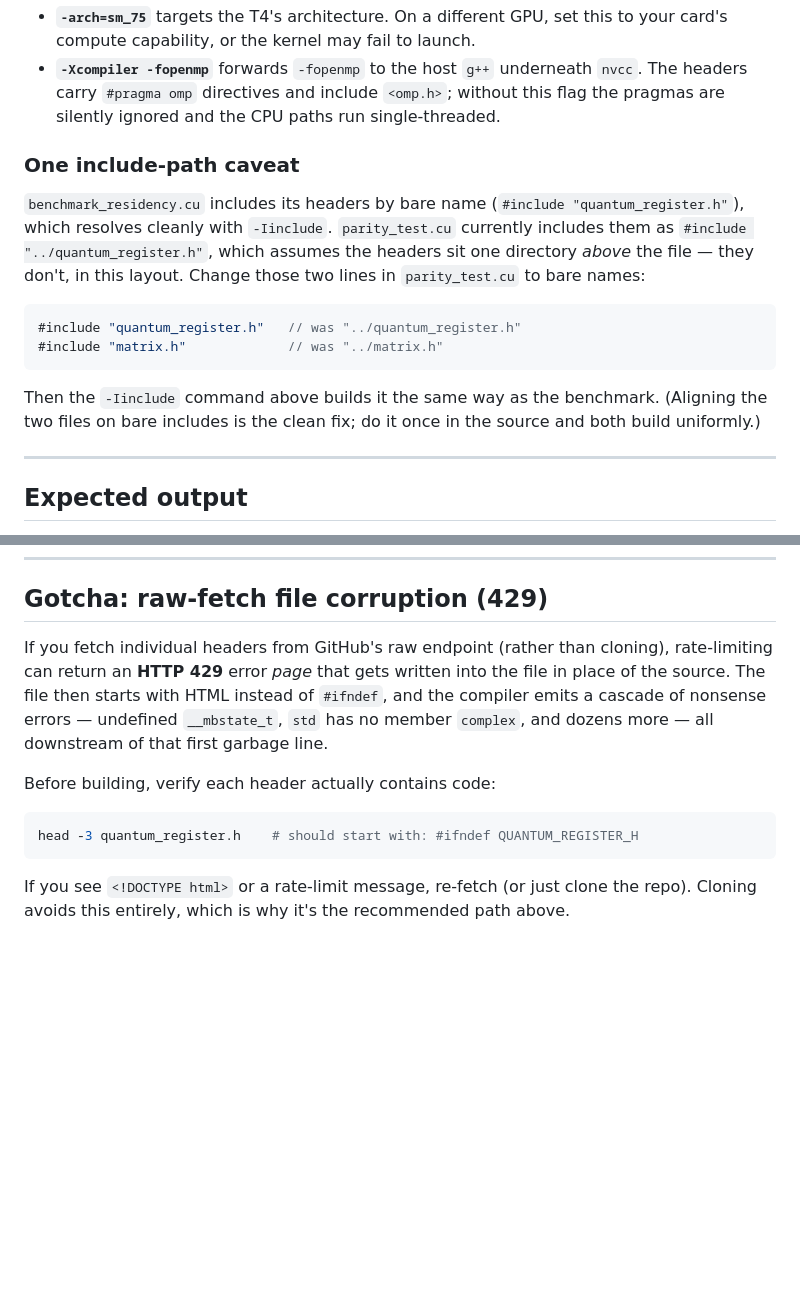
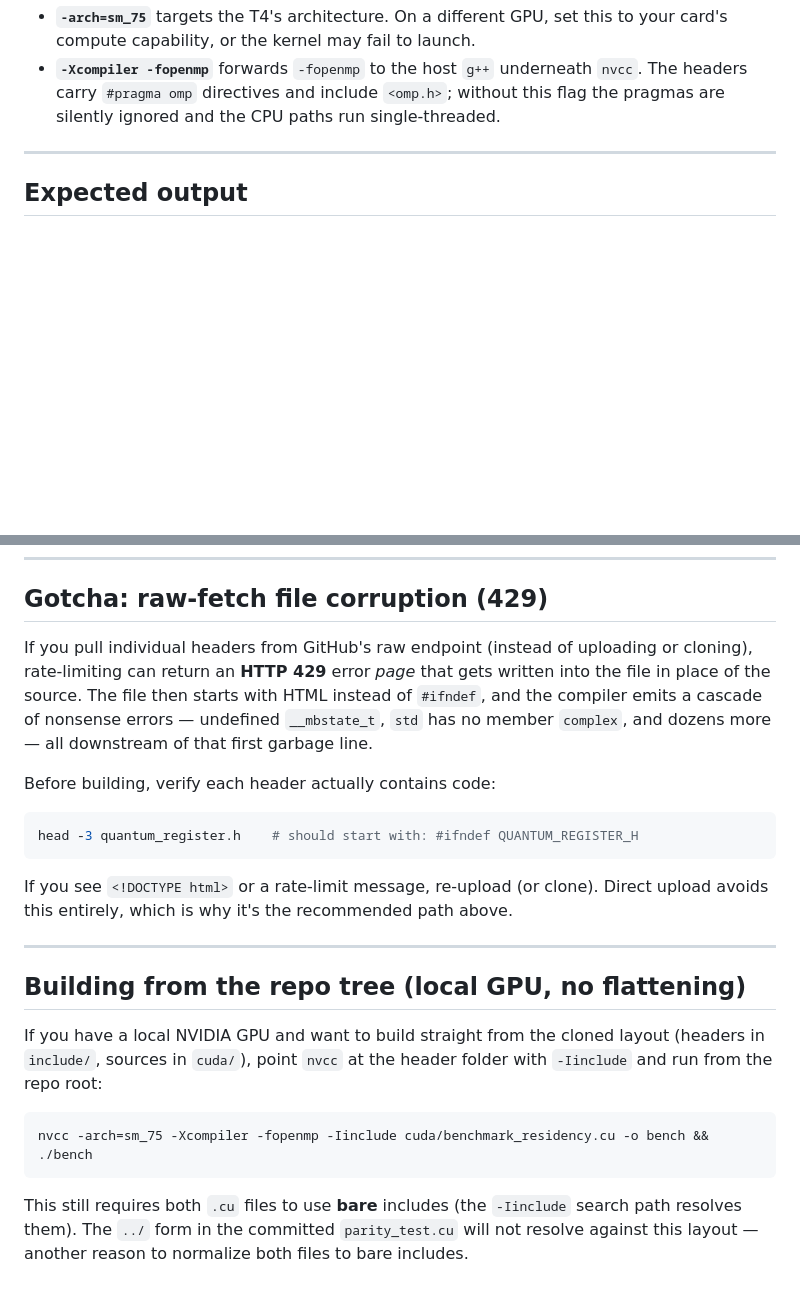
Before and after one commit to Ryuzaki0786/Quantum-Simulation, a Markdown page: SETUP.md, 2 parts joined by grey strips. Rendered like a GitHub page; blank space fills up the shorter version.

````diff
--- a/SETUP.md
+++ b/SETUP.md
@@ -47,17 +66,6 @@ Two flags worth understanding:
 
 - **`-arch=sm_75`** targets the T4's architecture. On a different GPU, set this to your card's compute capability, or the kernel may fail to launch.
 - **`-Xcompiler -fopenmp`** forwards `-fopenmp` to the host `g++` underneath `nvcc`. The headers carry `#pragma omp` directives and include `<omp.h>`; without this flag the pragmas are silently ignored and the CPU paths run single-threaded.
-
-### One include-path caveat
-
-`benchmark_residency.cu` includes its headers by bare name (`#include "quantum_register.h"`), which resolves cleanly with `-Iinclude`. `parity_test.cu` currently includes them as `#include "../quantum_register.h"`, which assumes the headers sit one directory *above* the file — they don't, in this layout. Change those two lines in `parity_test.cu` to bare names:
-
-```cpp
-#include "quantum_register.h"   // was "../quantum_register.h"
-#include "matrix.h"             // was "../matrix.h"
-```
-
-Then the `-Iinclude` command above builds it the same way as the benchmark. (Aligning the two files on bare includes is the clean fix; do it once in the source and both build uniformly.)
 
 ---
 
@@ -92,7 +100,7 @@ The benchmark discards a warm-up call first, so the one-time CUDA context-initia
 
 ## Gotcha: raw-fetch file corruption (429)
 
-If you fetch individual headers from GitHub's raw endpoint (rather than cloning), rate-limiting can return an **HTTP 429** error *page* that gets written into the file in place of the source. The file then starts with HTML instead of `#ifndef`, and the compiler emits a cascade of nonsense errors — undefined `__mbstate_t`, `std` has no member `complex`, and dozens more — all downstream of that first garbage line.
+If you pull individual headers from GitHub's raw endpoint (instead of uploading or cloning), rate-limiting can return an **HTTP 429** error *page* that gets written into the file in place of the source. The file then starts with HTML instead of `#ifndef`, and the compiler emits a cascade of nonsense errors — undefined `__mbstate_t`, `std` has no member `complex`, and dozens more — all downstream of that first garbage line.
 
 Before building, verify each header actually contains code:
 
@@ -100,4 +108,16 @@ Before building, verify each header actually contains code:
 head -3 quantum_register.h    # should start with: #ifndef QUANTUM_REGISTER_H
 ```
 
-If you see `<!DOCTYPE html>` or a rate-limit message, re-fetch (or just clone the repo). Cloning avoids this entirely, which is why it's the recommended path above.
+If you see `<!DOCTYPE html>` or a rate-limit message, re-upload (or clone). Direct upload avoids this entirely, which is why it's the recommended path above.
+
+---
+
+## Building from the repo tree (local GPU, no flattening)
+
+If you have a local NVIDIA GPU and want to build straight from the cloned layout (headers in `include/`, sources in `cuda/`), point `nvcc` at the header folder with `-Iinclude` and run from the repo root:
+
+```bash
+nvcc -arch=sm_75 -Xcompiler -fopenmp -Iinclude cuda/benchmark_residency.cu -o bench && ./bench
+```
+
+This still requires both `.cu` files to use **bare** includes (the `-Iinclude` search path resolves them). The `../` form in the committed `parity_test.cu` will not resolve against this layout — another reason to normalize both files to bare includes.
````
Also changed, not shown: other parts of SETUP.md (+30 -11 lines).
